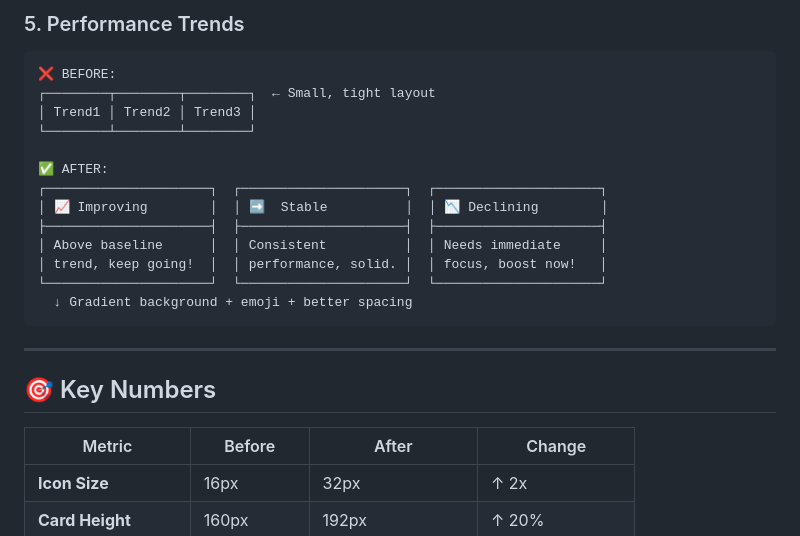
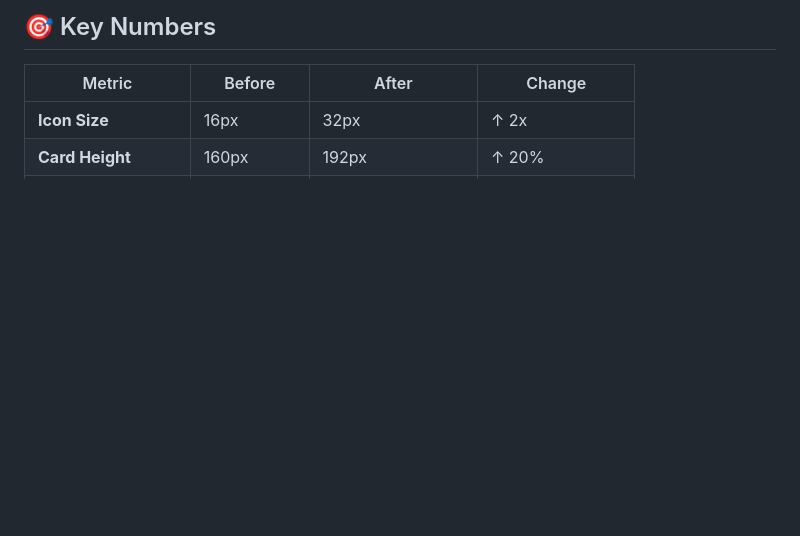
Before and after one commit to lintothoppil/MentAi, a Markdown page: UI_IMPROVEMENTS_VISUAL_GUIDE.md, the part around one of its changes. GitHub-like rendering; blank space fills up the shorter version.

Commit message:
Remove visual guide for AI Insights UI improvements
Removed detailed visual comparisons of UI improvements for various components.

````diff
--- a/UI_IMPROVEMENTS_VISUAL_GUIDE.md
+++ b/UI_IMPROVEMENTS_VISUAL_GUIDE.md
@@ -80,21 +2,3 @@ Cloud Computing  | medium | Mon P7 (04:00-05:00)
-### 5. Performance Trends
-```
-❌ BEFORE:
-┌────────┬────────┬────────┐  ← Small, tight layout
-│ Trend1 │ Trend2 │ Trend3 │
-└────────┴────────┴────────┘
-
-✅ AFTER:
-┌─────────────────────┐  ┌─────────────────────┐  ┌─────────────────────┐
-│ 📈 Improving        │  │ ➡️  Stable          │  │ 📉 Declining        │
-├─────────────────────┤  ├─────────────────────┤  ├─────────────────────┤
-│ Above baseline      │  │ Consistent          │  │ Needs immediate     │
-│ trend, keep going!  │  │ performance, solid. │  │ focus, boost now!   │
-└─────────────────────┘  └─────────────────────┘  └─────────────────────┘
-  ↓ Gradient background + emoji + better spacing
-```
-
----
 
 ## 🎯 Key Numbers
 
````
Also changed, not shown: other parts of UI_IMPROVEMENTS_VISUAL_GUIDE.md (+0 -78 lines).
